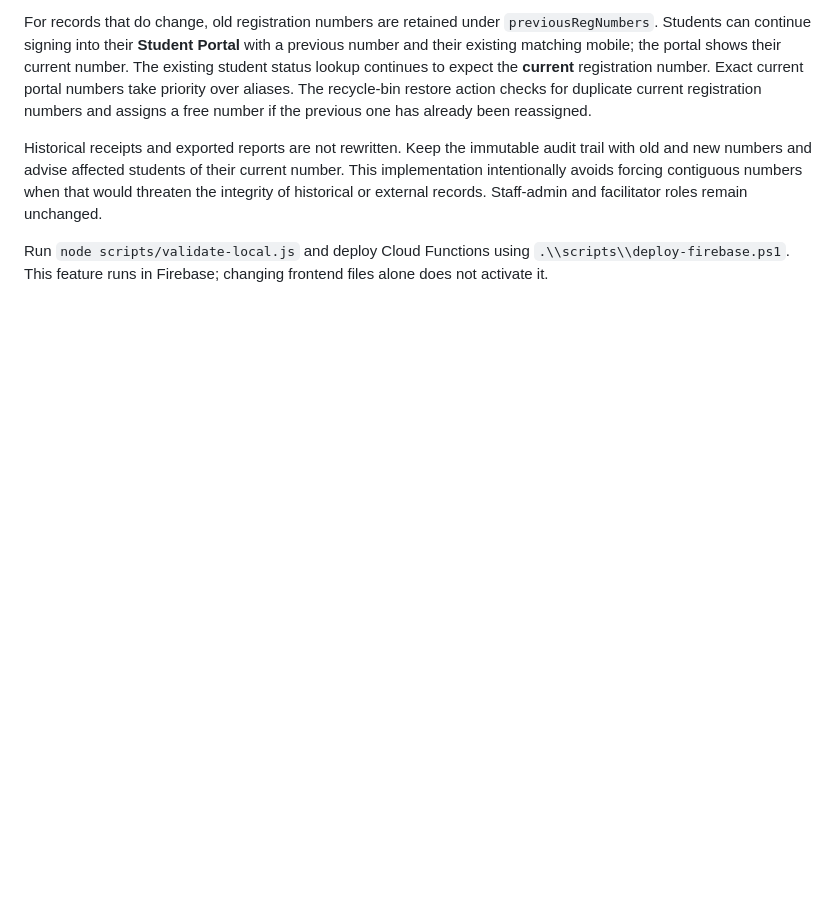
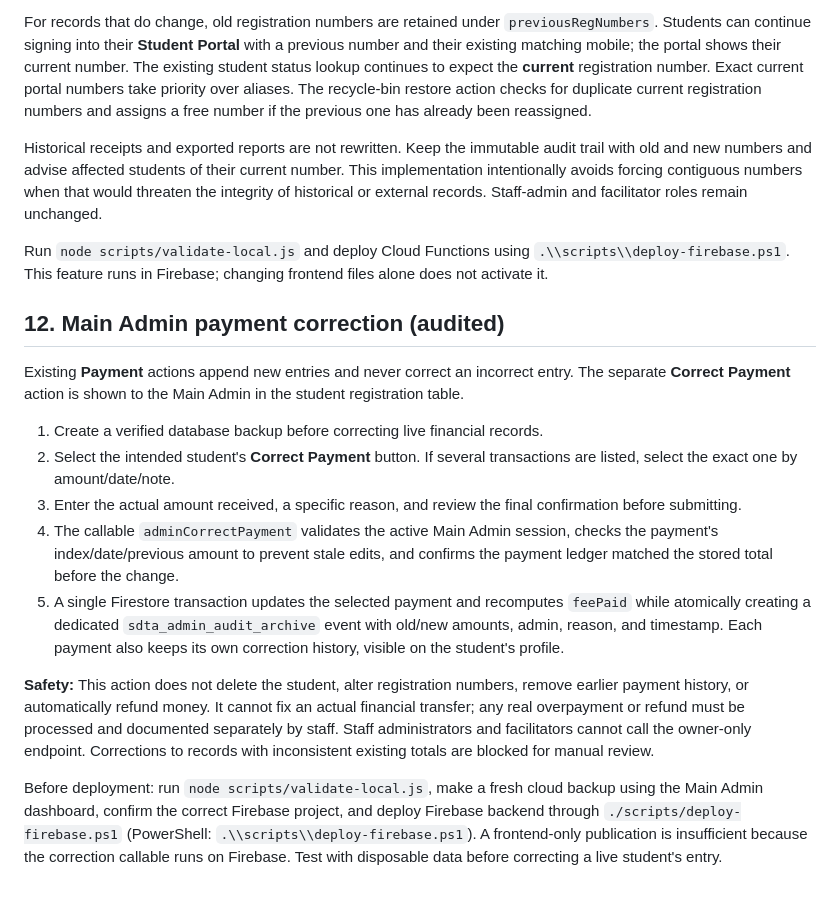
Before and after one commit to bismarkowusu1696-creator/sky-dream-academy, a Markdown page: DEPLOYMENT.md, the part around the change. Drawn GitHub-style; blank space fills up the shorter version.

Commit message:
Document audited owner payment correction and safe deployment sequence

```diff
--- a/DEPLOYMENT.md
+++ b/DEPLOYMENT.md
@@ -114,3 +114,17 @@ For records that do change, old registration numbers are retained under `previou
 Historical receipts and exported reports are not rewritten. Keep the immutable audit trail with old and new numbers and advise affected students of their current number. This implementation intentionally avoids forcing contiguous numbers when that would threaten the integrity of historical or external records. Staff-admin and facilitator roles remain unchanged.
 
 Run `node scripts/validate-local.js` and deploy Cloud Functions using `.\\scripts\\deploy-firebase.ps1`. This feature runs in Firebase; changing frontend files alone does not activate it.
+
+## 12. Main Admin payment correction (audited)
+
+Existing **Payment** actions append new entries and never correct an incorrect entry. The separate **Correct Payment** action is shown to the Main Admin in the student registration table.
+
+1. Create a verified database backup before correcting live financial records.
+2. Select the intended student's **Correct Payment** button. If several transactions are listed, select the exact one by amount/date/note.
+3. Enter the actual amount received, a specific reason, and review the final confirmation before submitting.
+4. The callable `adminCorrectPayment` validates the active Main Admin session, checks the payment's index/date/previous amount to prevent stale edits, and confirms the payment ledger matched the stored total before the change.
+5. A single Firestore transaction updates the selected payment and recomputes `feePaid` while atomically creating a dedicated `sdta_admin_audit_archive` event with old/new amounts, admin, reason, and timestamp. Each payment also keeps its own correction history, visible on the student's profile.
+
+**Safety:** This action does not delete the student, alter registration numbers, remove earlier payment history, or automatically refund money. It cannot fix an actual financial transfer; any real overpayment or refund must be processed and documented separately by staff. Staff administrators and facilitators cannot call the owner-only endpoint. Corrections to records with inconsistent existing totals are blocked for manual review.
+
+Before deployment: run `node scripts/validate-local.js`, make a fresh cloud backup using the Main Admin dashboard, confirm the correct Firebase project, and deploy Firebase backend through `./scripts/deploy-firebase.ps1` (PowerShell: `.\\scripts\\deploy-firebase.ps1`). A frontend-only publication is insufficient because the correction callable runs on Firebase. Test with disposable data before correcting a live student's entry.
```
